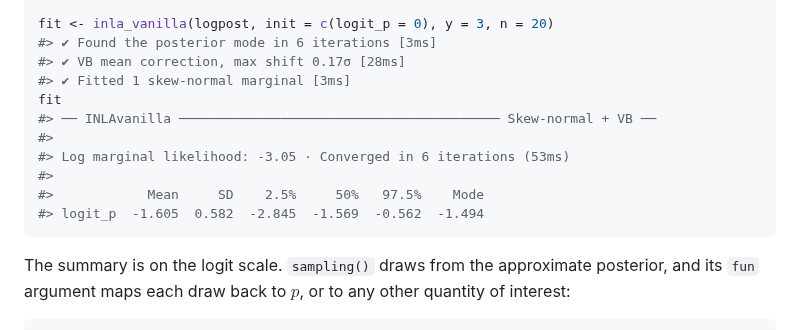
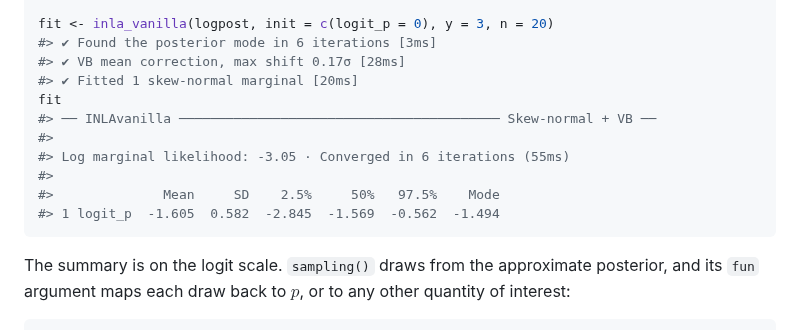
Before and after one commit to haziqj/inlavanilla, a Markdown page: README.md, the part around the change. Drawn GitHub-style.

Commit message:
Re-knit the README with the numbered rows

````diff
--- a/README.md
+++ b/README.md
@@ -77,14 +77,14 @@ logpost <- function(theta, y, n) {
 fit <- inla_vanilla(logpost, init = c(logit_p = 0), y = 3, n = 20)
 #> ✔ Found the posterior mode in 6 iterations [3ms]
 #> ✔ VB mean correction, max shift 0.17σ [28ms]
-#> ✔ Fitted 1 skew-normal marginal [3ms]
+#> ✔ Fitted 1 skew-normal marginal [20ms]
 fit
 #> ── INLAvanilla ───────────────────────────────────────── Skew-normal + VB ──
 #>
-#> Log marginal likelihood: -3.05 · Converged in 6 iterations (53ms)
+#> Log marginal likelihood: -3.05 · Converged in 6 iterations (55ms)
 #>
-#>            Mean     SD    2.5%     50%   97.5%    Mode
-#> logit_p  -1.605  0.582  -2.845  -1.569  -0.562  -1.494
+#>              Mean     SD    2.5%     50%   97.5%    Mode
+#> 1 logit_p  -1.605  0.582  -2.845  -1.569  -0.562  -1.494
 ```
 
 The summary is on the logit scale. `sampling()` draws from the
````
